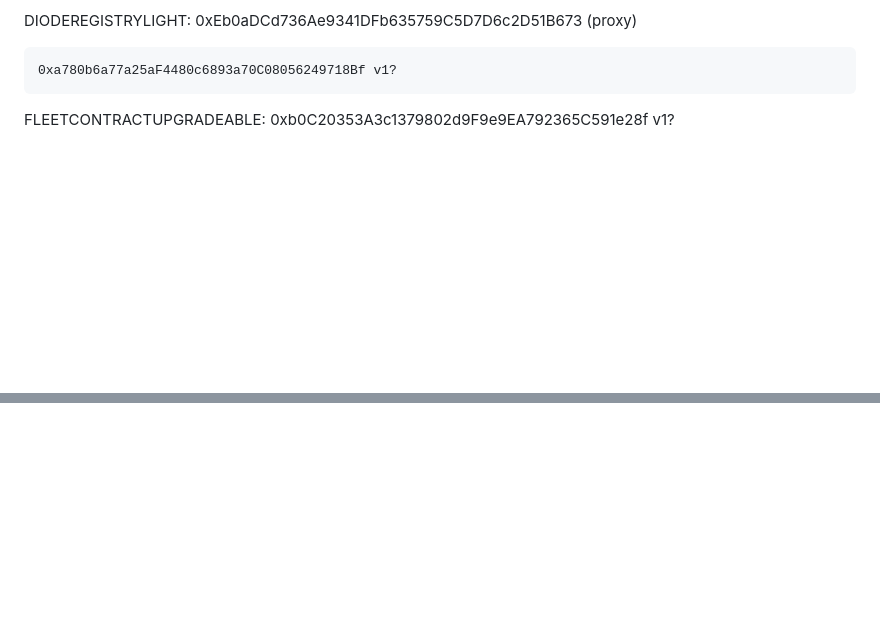
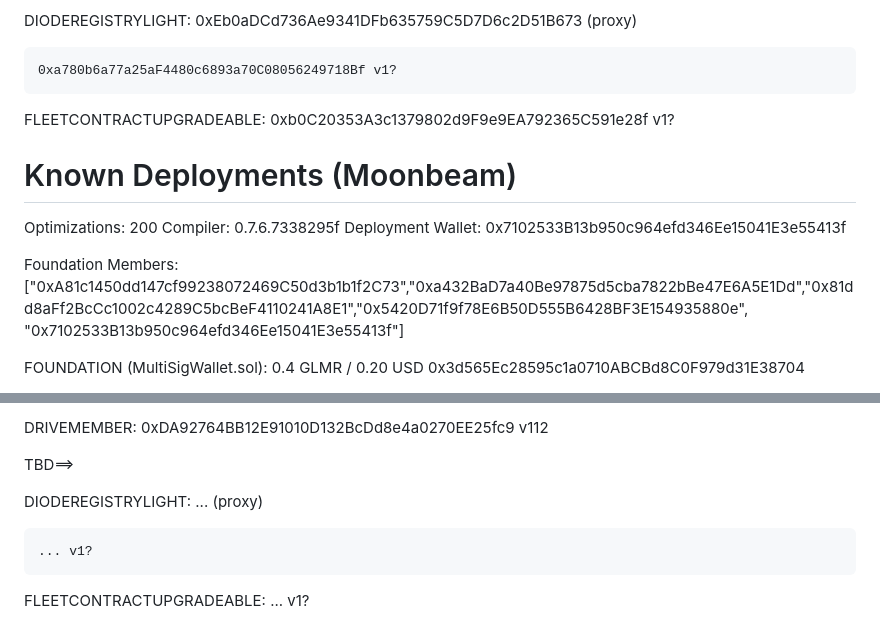
Before and after one commit to diodechain/diode_contract, a Markdown page: LAYOUT.md, 2 parts joined by grey strips. Drawn GitHub-style; blank space fills up the shorter version.

Commit message:
new moonbeam deployments

```diff
--- a/LAYOUT.md
+++ b/LAYOUT.md
@@ -98,3 +98,17 @@ DIODEREGISTRYLIGHT:
 
 FLEETCONTRACTUPGRADEABLE:
     0xb0C20353A3c1379802d9F9e9EA792365C591e28f v1?
+
+# Known Deployments (Moonbeam)
+
+Optimizations: 200
+Compiler: 0.7.6.7338295f
+Deployment Wallet: 0x7102533B13b950c964efd346Ee15041E3e55413f
+
+Foundation Members:
+    ["0xA81c1450dd147cf99238072469C50d3b1b1f2C73","0xa432BaD7a40Be97875d5cba7822bBe47E6A5E1Dd","0x81dd8aFf2BcCc1002c4289C5bcBeF4110241A8E1","0x5420D71f9f78E6B50D555B6428BF3E154935880e",
+    "0x7102533B13b950c964efd346Ee15041E3e55413f"]
+
+FOUNDATION (MultiSigWallet.sol): 0.4 GLMR / 0.20 USD
+    0x3d565Ec28595c1a0710ABCBd8C0F979d31E38704
+
@@ -100,0 +130,12 @@ FLEETCONTRACTUPGRADEABLE:
+DRIVEMEMBER:
+    0xDA92764BB12E91010D132BcDd8e4a0270EE25fc9 v112
+
+TBD==>
+
+DIODEREGISTRYLIGHT:
+    ... (proxy)
+
+    ... v1?
+
+FLEETCONTRACTUPGRADEABLE:
+    ... v1?
```
Also changed, not shown: other parts of LAYOUT.md (+15 -0 lines).
